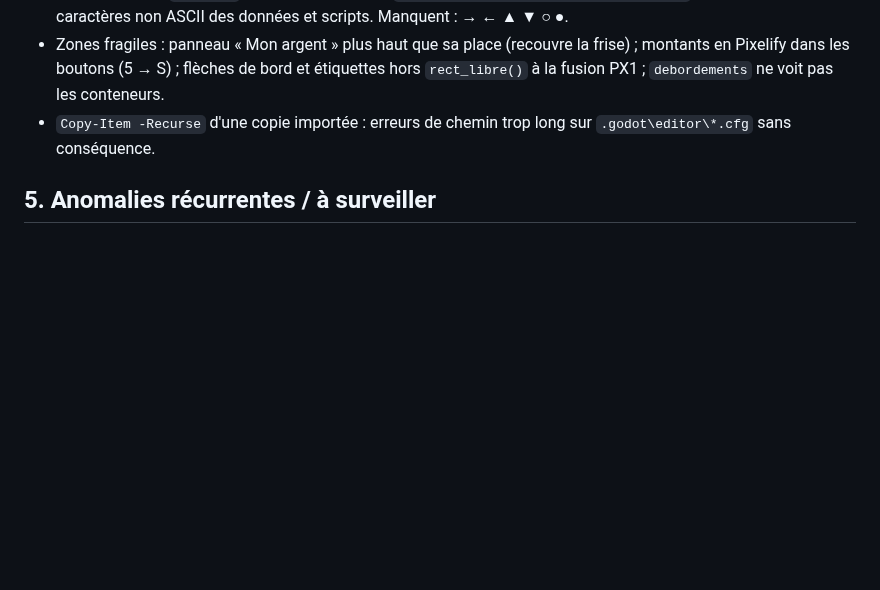
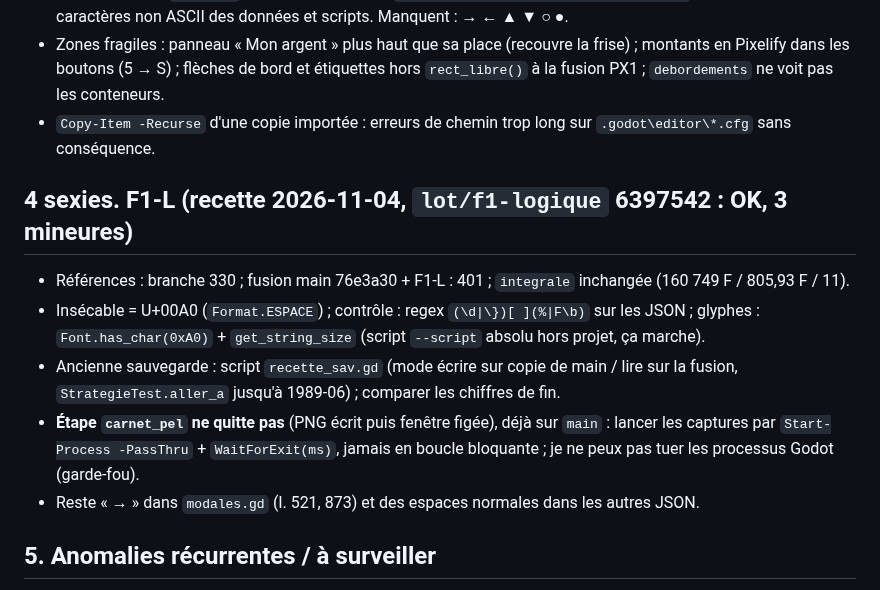
Before and after one commit to neofenril/JeuInvest, a Markdown page: docs/connaissances/testeur.md, the part around the change. GitHub-like rendering; blank space fills up the shorter version.

Commit message:
Recette F1-L : OK
Co-Authored-By: Claude Sonnet 5.5 <noreply@anthropic.com>

```diff
--- a/docs/connaissances/testeur.md
+++ b/docs/connaissances/testeur.md
@@ -79,6 +79,13 @@
 - Zones fragiles : panneau « Mon argent » plus haut que sa place (recouvre la frise) ; montants en Pixelify dans les boutons (5 → S) ; flèches de bord et étiquettes hors `rect_libre()` à la fusion PX1 ; `debordements` ne voit pas les conteneurs.
 - `Copy-Item -Recurse` d'une copie importée : erreurs de chemin trop long sur `.godot\editor\*.cfg` sans conséquence.
 
+## 4 sexies. F1-L (recette 2026-11-04, `lot/f1-logique` 6397542 : OK, 3 mineures)
+- Références : branche 330 ; fusion main 76e3a30 + F1-L : 401 ; `integrale` inchangée (160 749 F / 805,93 F / 11).
+- Insécable = U+00A0 (`Format.ESPACE`) ; contrôle : regex `(\d|\})[ ](%|F\b)` sur les JSON ; glyphes : `Font.has_char(0xA0)` + `get_string_size` (script `--script` absolu hors projet, ça marche).
+- Ancienne sauvegarde : script `recette_sav.gd` (mode écrire sur copie de main / lire sur la fusion, `StrategieTest.aller_a` jusqu'à 1989-06) ; comparer les chiffres de fin.
+- **Étape `carnet_pel` ne quitte pas** (PNG écrit puis fenêtre figée), déjà sur `main` : lancer les captures par `Start-Process -PassThru` + `WaitForExit(ms)`, jamais en boucle bloquante ; je ne peux pas tuer les processus Godot (garde-fou).
+- Reste « → » dans `modales.gd` (l. 521, 873) et des espaces normales dans les autres JSON.
+
 ## 5. Anomalies récurrentes / à surveiller
 - Fichiers « recopiés de main » dans une branche (tests.ps1, trouver_godot.ps1 sur px0-ville) : vérifier `git diff main <branche> -- <fichier>` vide → sans conflit, mineur.
 - Ce que le développeur marque « non vérifié » : le vérifier en priorité (lot 01 : `Jouer_Godot.bat` cassé sans variable).
```
Also changed, not shown: docs/lots/lot_f1_recette.md (added, +40 -0 lines).
